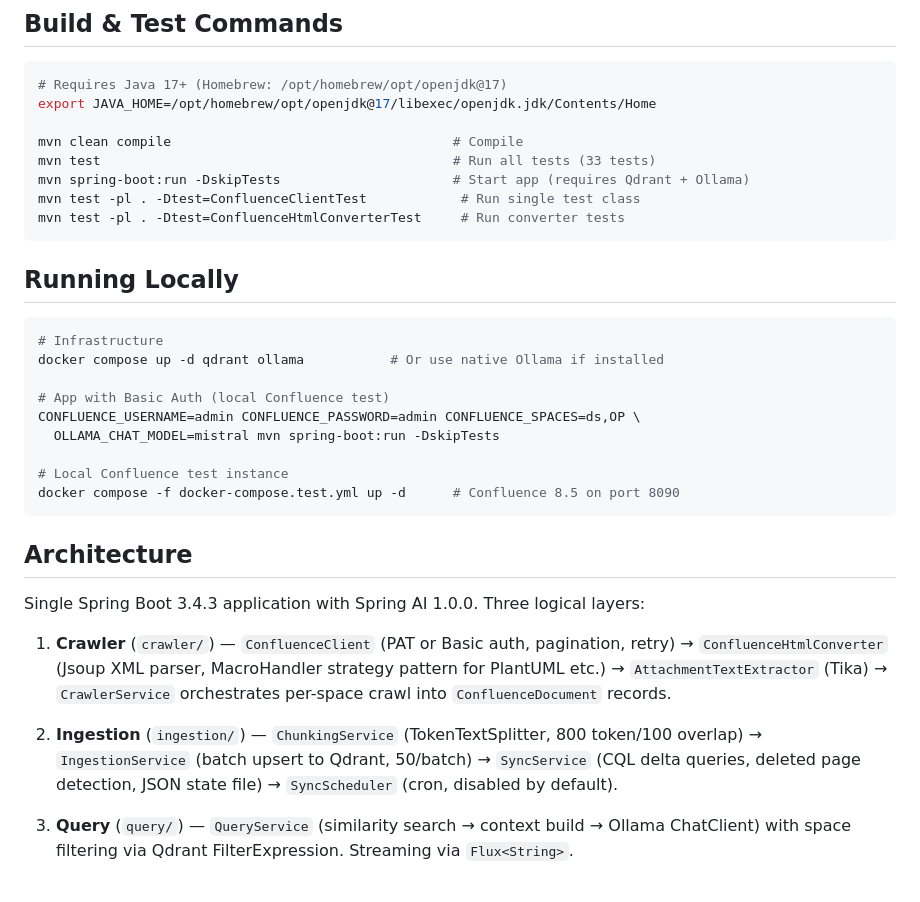
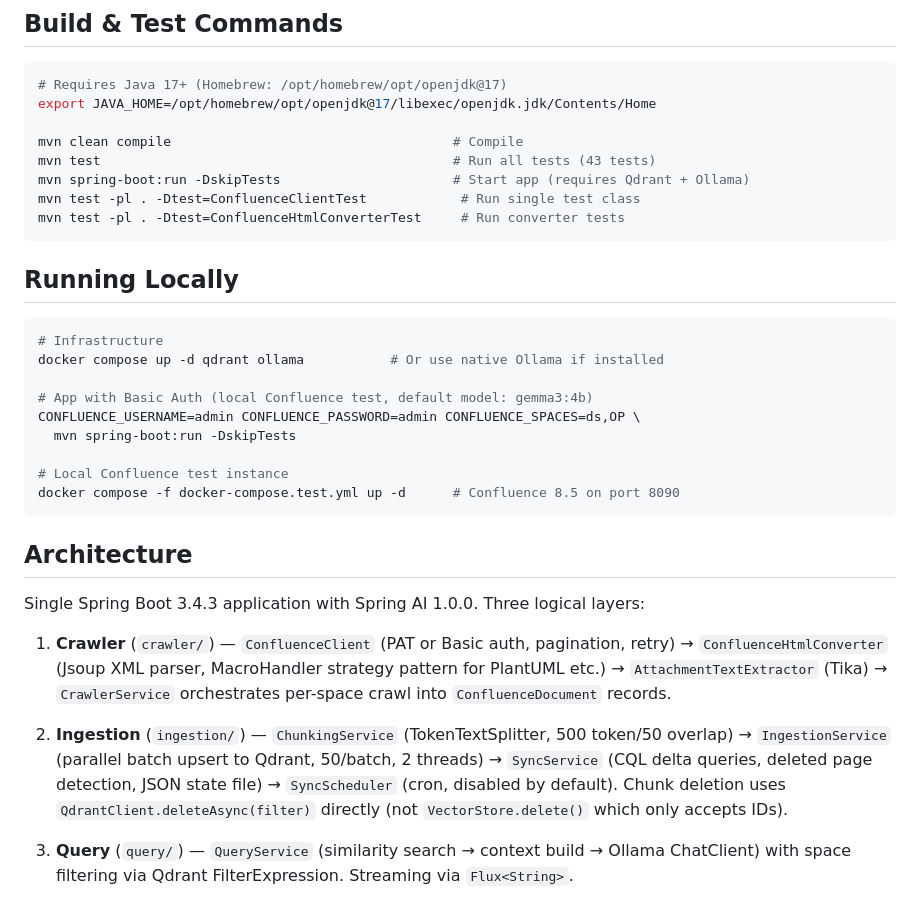
Before and after one commit to martinvidec/openaustria-confluence-rag, a Markdown page: CLAUDE.md, the part around the change. Rendered like a GitHub page.

Commit message:
docs: Update CLAUDE.md with correct model, test count, and ingestion details
- Remove hardcoded OLLAMA_CHAT_MODEL=mistral (default is gemma3:4b)
- Update test count from 33 to 43
- Fix chunking params (500/50, not 800/100)
- Document parallel ingestion and Qdrant filter-based deletion

Co-Authored-By: Claude Opus 4.6 (1M context) <noreply@anthropic.com>

```diff
--- a/CLAUDE.md
+++ b/CLAUDE.md
@@ -9,7 +9,7 @@ This file provides guidance to Claude Code (claude.ai/code) when working with co
 export JAVA_HOME=/opt/homebrew/opt/openjdk@17/libexec/openjdk.jdk/Contents/Home
 
 mvn clean compile                                    # Compile
-mvn test                                             # Run all tests (33 tests)
+mvn test                                             # Run all tests (43 tests)
 mvn spring-boot:run -DskipTests                      # Start app (requires Qdrant + Ollama)
 mvn test -pl . -Dtest=ConfluenceClientTest            # Run single test class
 mvn test -pl . -Dtest=ConfluenceHtmlConverterTest     # Run converter tests
@@ -21,9 +21,9 @@ mvn test -pl . -Dtest=ConfluenceHtmlConverterTest     # Run converter tests
 # Infrastructure
 docker compose up -d qdrant ollama           # Or use native Ollama if installed
 
-# App with Basic Auth (local Confluence test)
+# App with Basic Auth (local Confluence test, default model: gemma3:4b)
 CONFLUENCE_USERNAME=admin CONFLUENCE_PASSWORD=admin CONFLUENCE_SPACES=ds,OP \
-  OLLAMA_CHAT_MODEL=mistral mvn spring-boot:run -DskipTests
+  mvn spring-boot:run -DskipTests
 
 # Local Confluence test instance
 docker compose -f docker-compose.test.yml up -d      # Confluence 8.5 on port 8090
@@ -35,7 +35,7 @@ Single Spring Boot 3.4.3 application with Spring AI 1.0.0. Three logical layers:
 
 1. **Crawler** (`crawler/`) — `ConfluenceClient` (PAT or Basic auth, pagination, retry) → `ConfluenceHtmlConverter` (Jsoup XML parser, MacroHandler strategy pattern for PlantUML etc.) → `AttachmentTextExtractor` (Tika) → `CrawlerService` orchestrates per-space crawl into `ConfluenceDocument` records.
 
-2. **Ingestion** (`ingestion/`) — `ChunkingService` (TokenTextSplitter, 800 token/100 overlap) → `IngestionService` (batch upsert to Qdrant, 50/batch) → `SyncService` (CQL delta queries, deleted page detection, JSON state file) → `SyncScheduler` (cron, disabled by default).
+2. **Ingestion** (`ingestion/`) — `ChunkingService` (TokenTextSplitter, 500 token/50 overlap) → `IngestionService` (parallel batch upsert to Qdrant, 50/batch, 2 threads) → `SyncService` (CQL delta queries, deleted page detection, JSON state file) → `SyncScheduler` (cron, disabled by default). Chunk deletion uses `QdrantClient.deleteAsync(filter)` directly (not `VectorStore.delete()` which only accepts IDs).
 
 3. **Query** (`query/`) — `QueryService` (similarity search → context build → Ollama ChatClient) with space filtering via Qdrant FilterExpression. Streaming via `Flux<String>`.
 
```
